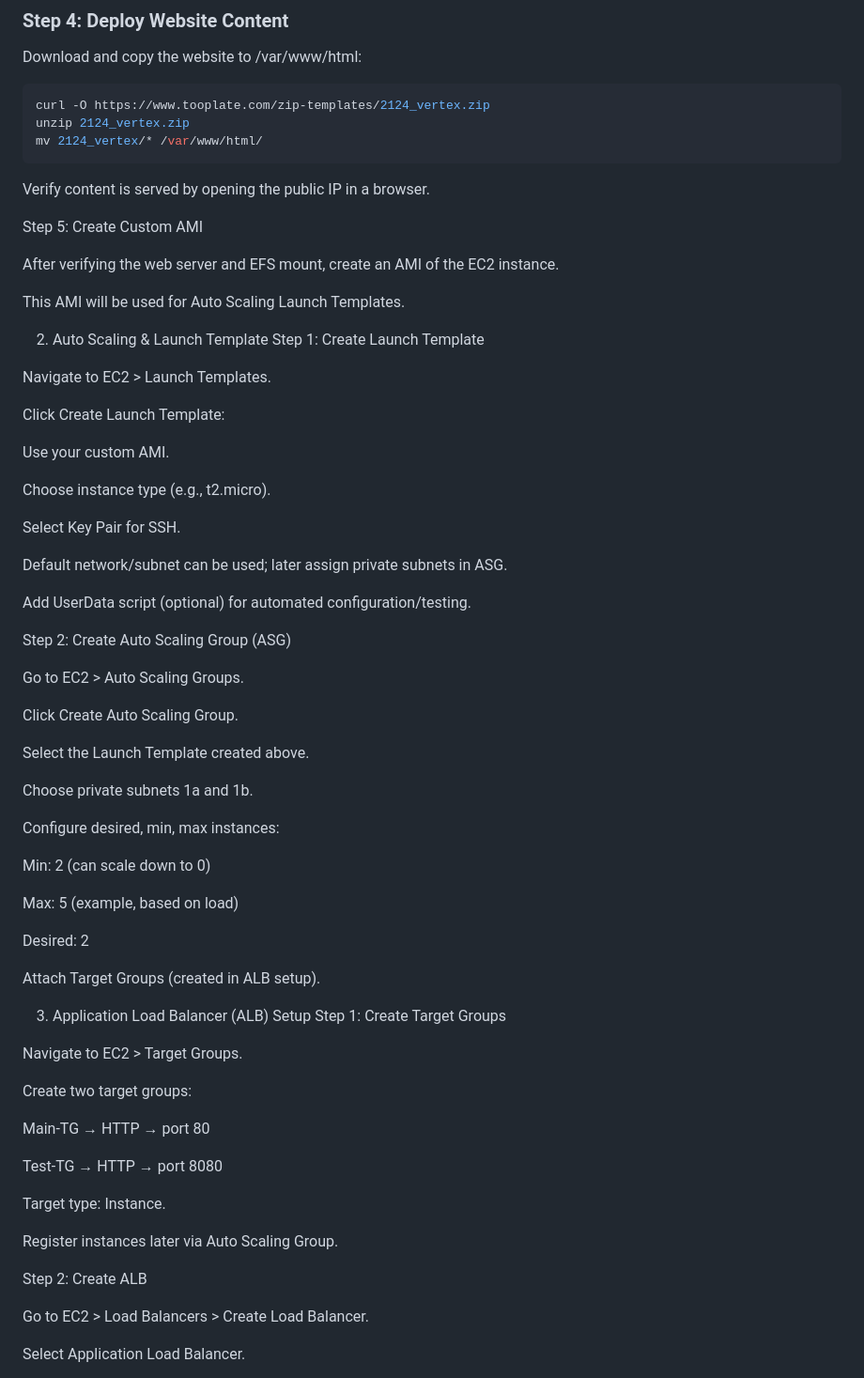
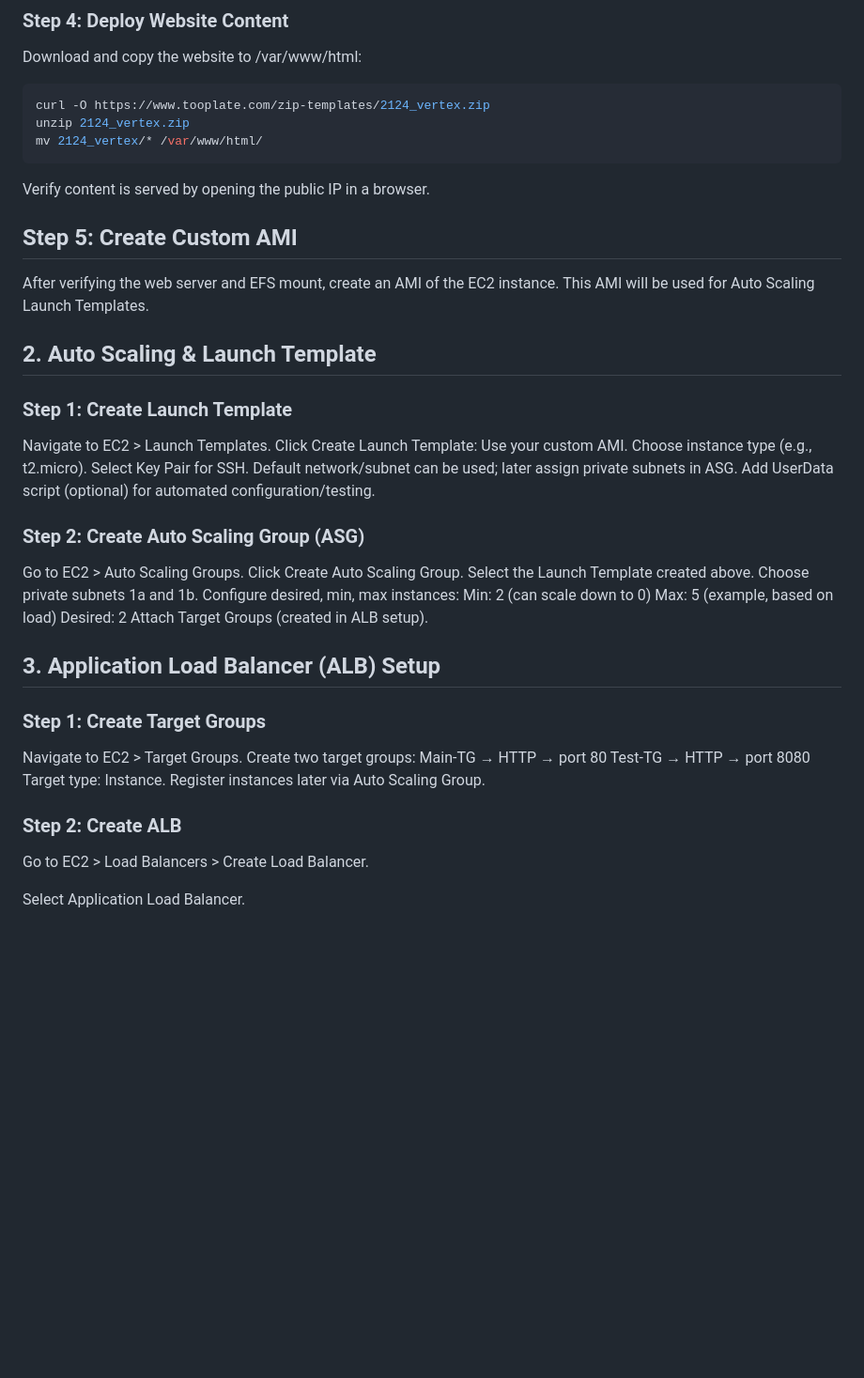
Before and after one commit to rud3cod3/Project, a Markdown page: Project_04/Implementation.md, the part around the change. Shown: that part at 94% size. Rendered like a GitHub page; blank space fills up the shorter version.

Commit message:
adding more info

```diff
--- a/Project_04/Implementation.md
+++ b/Project_04/Implementation.md
@@ -58,65 +58,46 @@ mv 2124_vertex/* /var/www/html/
 
 Verify content is served by opening the public IP in a browser.
 
-Step 5: Create Custom AMI
+## Step 5: Create Custom AMI
 
 After verifying the web server and EFS mount, create an AMI of the EC2 instance.
-
 This AMI will be used for Auto Scaling Launch Templates.
 
-2. Auto Scaling & Launch Template
-Step 1: Create Launch Template
+## 2. Auto Scaling & Launch Template
+
+### Step 1: Create Launch Template
 
 Navigate to EC2 > Launch Templates.
-
 Click Create Launch Template:
-
 Use your custom AMI.
-
 Choose instance type (e.g., t2.micro).
-
 Select Key Pair for SSH.
-
 Default network/subnet can be used; later assign private subnets in ASG.
-
 Add UserData script (optional) for automated configuration/testing.
 
-Step 2: Create Auto Scaling Group (ASG)
+### Step 2: Create Auto Scaling Group (ASG)
 
 Go to EC2 > Auto Scaling Groups.
-
 Click Create Auto Scaling Group.
-
 Select the Launch Template created above.
-
 Choose private subnets 1a and 1b.
-
 Configure desired, min, max instances:
-
 Min: 2 (can scale down to 0)
-
 Max: 5 (example, based on load)
-
 Desired: 2
-
 Attach Target Groups (created in ALB setup).
 
-3. Application Load Balancer (ALB) Setup
-Step 1: Create Target Groups
+## 3. Application Load Balancer (ALB) Setup
 
+### Step 1: Create Target Groups
 Navigate to EC2 > Target Groups.
-
 Create two target groups:
-
 Main-TG → HTTP → port 80
-
 Test-TG → HTTP → port 8080
-
 Target type: Instance.
-
 Register instances later via Auto Scaling Group.
 
-Step 2: Create ALB
+### Step 2: Create ALB
 
 Go to EC2 > Load Balancers > Create Load Balancer.
 
```
